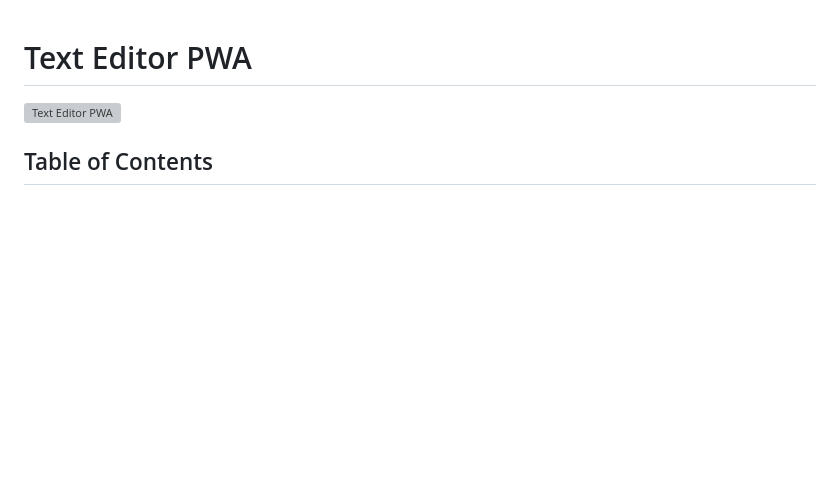
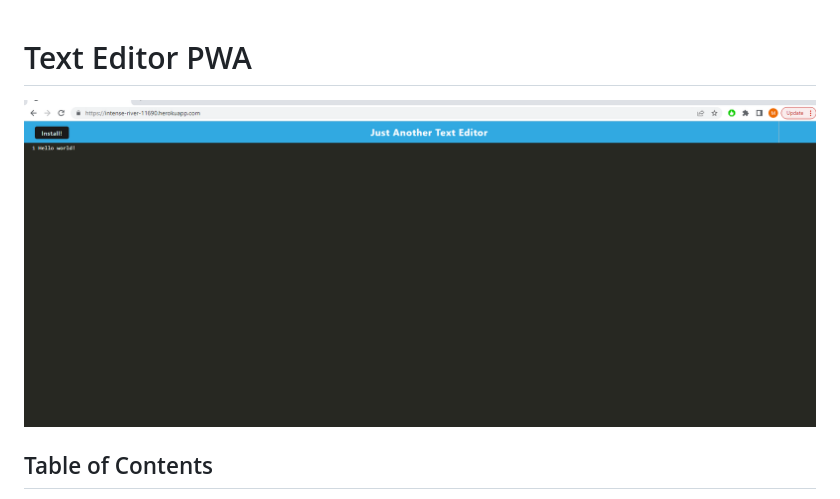
Before and after one commit to MiguelJerome/text-editor-new, a Markdown page: readme.md, the part around the change. Rendered like a GitHub page; pictures changed too: img/Screenshot 2022-09-25 061952.png (added); blank space fills up the shorter version; grey boxes are pictures that could not be loaded.

```diff
--- a/readme.md
+++ b/readme.md
@@ -1,5 +1,5 @@
 # Text Editor PWA
-![Text Editor PWA]( )
+![Text Editor PWA](./img/Screenshot%202022-09-25%20061952.png )
 
 ## Table of Contents
 * [Text Editor PWA](#Text-Editor-PWA)
```
